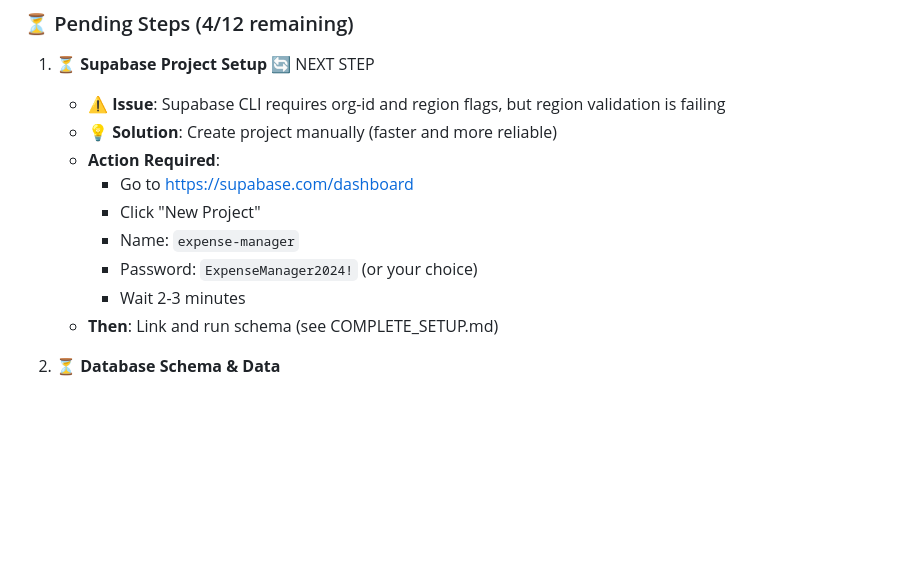
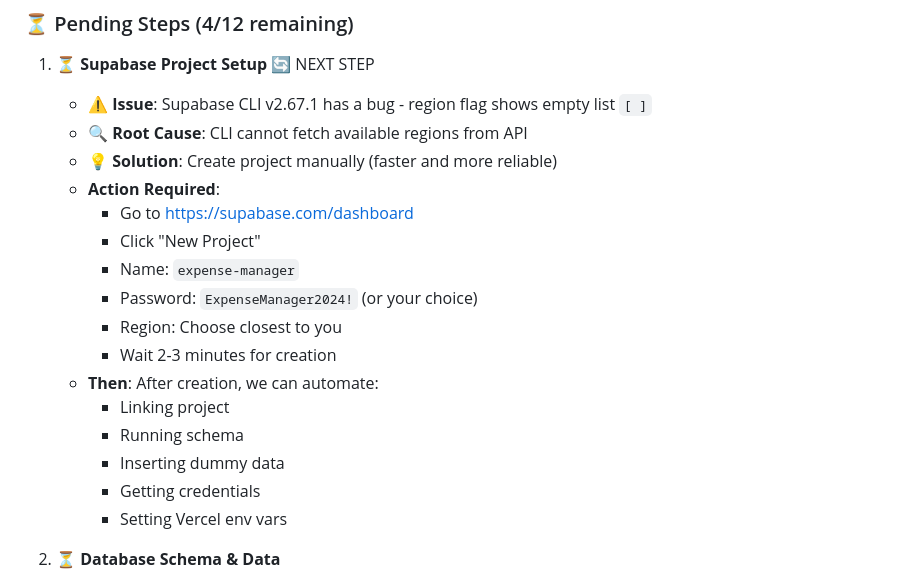
Before and after one commit to dagroove1980/expense-manager, a Markdown page: PROGRESS.md, the part around the change. Drawn GitHub-style; blank space fills up the shorter version.

Commit message:
Document Supabase CLI region bug and manual creation path

```diff
--- a/PROGRESS.md
+++ b/PROGRESS.md
@@ -55,15 +55,22 @@
 ### ⏳ Pending Steps (4/12 remaining)
 
 1. **⏳ Supabase Project Setup** 🔄 NEXT STEP
-   - ⚠️  **Issue**: Supabase CLI requires org-id and region flags, but region validation is failing
+   - ⚠️  **Issue**: Supabase CLI v2.67.1 has a bug - region flag shows empty list `[ ]`
+   - 🔍 **Root Cause**: CLI cannot fetch available regions from API
    - 💡 **Solution**: Create project manually (faster and more reliable)
    - **Action Required**:
      - Go to https://supabase.com/dashboard
      - Click "New Project"
      - Name: `expense-manager`
      - Password: `ExpenseManager2024!` (or your choice)
-     - Wait 2-3 minutes
-   - **Then**: Link and run schema (see COMPLETE_SETUP.md)
+     - Region: Choose closest to you
+     - Wait 2-3 minutes for creation
+   - **Then**: After creation, we can automate:
+     - Linking project
+     - Running schema
+     - Inserting dummy data
+     - Getting credentials
+     - Setting Vercel env vars
 
 2. **⏳ Database Schema & Data**
    - After project creation:
```
